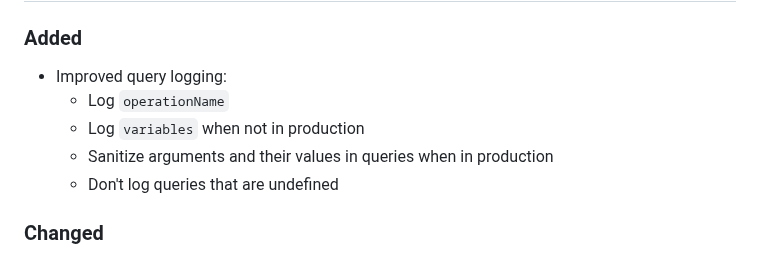
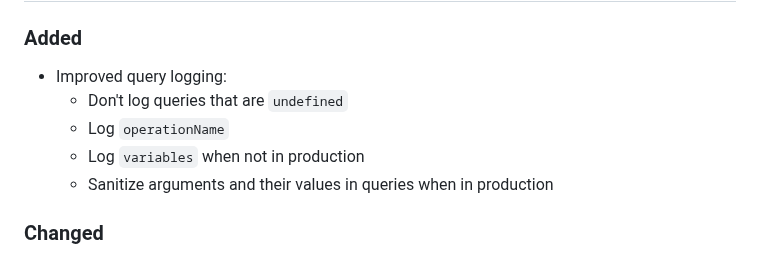
Before and after one commit to cap-js/graphql, a Markdown page: CHANGELOG.md, the part around the change. Rendered like a GitHub page.

Commit message:
Reorder changelog entries

```diff
--- a/CHANGELOG.md
+++ b/CHANGELOG.md
@@ -10,10 +10,10 @@ and this project adheres to [Semantic Versioning](https://semver.org/spec/v2.0.0
 ### Added
 
 - Improved query logging:
+  + Don't log queries that are `undefined`
   + Log `operationName`
   + Log `variables` when not in production
   + Sanitize arguments and their values in queries when in production
-  + Don't log queries that are undefined
 
 ### Changed
 
```
